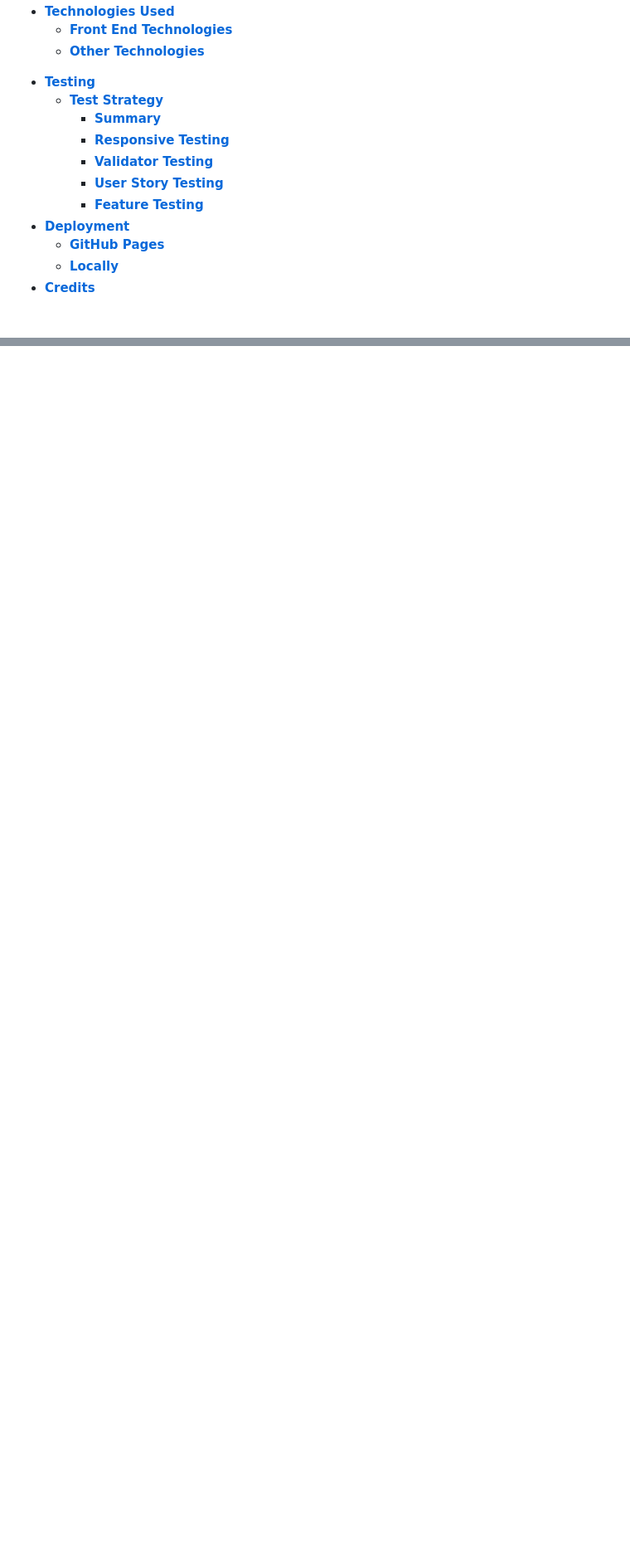
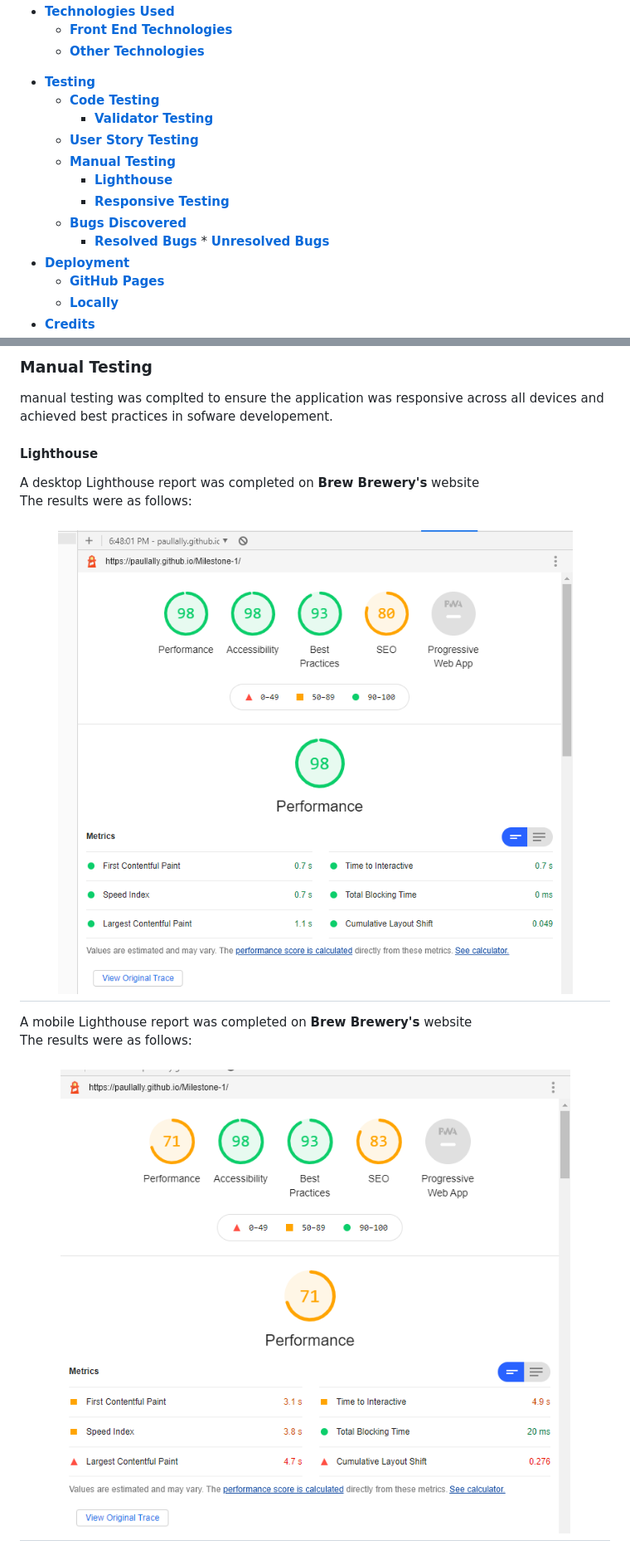
Before and after one commit to paullally/Brew-Brewery, a Markdown page: README.md, 2 parts joined by grey strips. Shown: that part at 83% size. Drawn GitHub-style; pictures changed too: assets/images/lighthousedesk.png (added), assets/images/lighthousemobile.png (added); blank space fills up the shorter version.

Commit message:
added images for readme

```diff
--- a/README.md
+++ b/README.md
@@ -20,13 +20,16 @@
 - [**Technologies Used**](#technologies-used)
     * [**Front End Technologies**](#front-end-technologies)
     * [**Other Technologies**](#other-technologies)
-* [**Testing**](#Testing)
-    * [**Test Strategy**](#Test-Strategy)
-      * [**Summary**](#Summary)
-      * [**Responsive Testing**](#Responsive-Testing)
-      * [**Validator Testing**](#Validator-Testing)
-      * [**User Story Testing**](#User-Story-Testing)
-      * [**Feature Testing**](#Feature-Testing)
+* [**Testing**](#testing)
+    * [**Code Testing**](#code-testing)
+      * [**Validator Testing**](#validator-testing)
+    * [**User Story Testing**](#User-Story-Testing)
+    * [**Manual Testing**](#manual-testing)
+      * [**Lighthouse**](#lighthouse)
+      * [**Responsive Testing**](responsive-testing)
+    * [**Bugs Discovered**](#bugs-discovered)
+         * [**Resolved Bugs**](#resolved-Bugs)
+          * [**Unresolved Bugs**](#unresolved-Bugs)
 * [**Deployment**](#Deployment)
     * [**GitHub Pages**](#Using-Github-Pages)
     * [**Locally**](Run-Locally)
@@ -209,0 +249,14 @@ On the contact page there is a check box that allows you to subscribe to **Brew
+### **Manual Testing**
+
+manual testing was complted to ensure the application was responsive across all devices and achieved best practices in sofware developement.
+
+#### **Lighthouse**
+
+A desktop Lighthouse report was completed on **Brew Brewery's** website<br>
+The results were as follows:
+<h2 align=center id="top"><img src="assets/images/lighthousedesk.png" max-height=100px></h2>
+
+
+A mobile Lighthouse report was completed on **Brew Brewery's** website<br>
+The results were as follows:
+<h2 align=center id="top"><img src="assets/images/lighthousemobile.png" max-height=100px></h2>
```
Also changed, not shown: other parts of README.md (+38 -2 lines).
